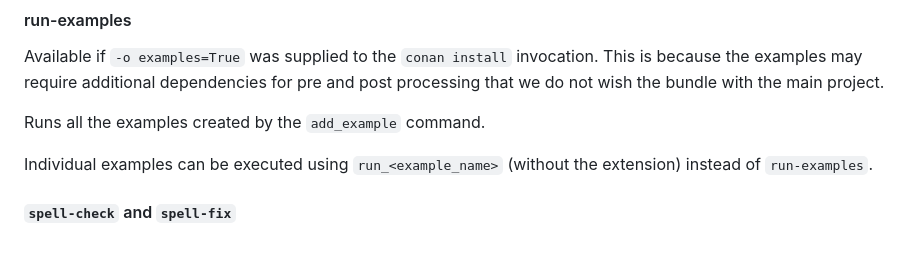
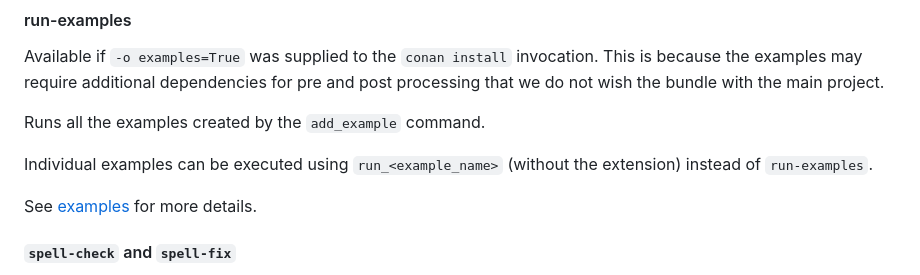
Before and after one commit to neuralize-ai/edgerunner, a Markdown page: HACKING.md, the part around the change. Rendered like a GitHub page; blank space fills up the shorter version.

Commit message:
Add link to examples in HACKING.md

```diff
--- a/HACKING.md
+++ b/HACKING.md
@@ -164,6 +164,8 @@ Runs all the examples created by the `add_example` command.
 Individual examples can be executed using `run_<example_name>` (without the
 extension) instead of `run-examples`.
 
+See [examples](./example) for more details.
+
 #### `spell-check` and `spell-fix`
 
 These targets run the codespell tool on the codebase to check errors and to fix
```
